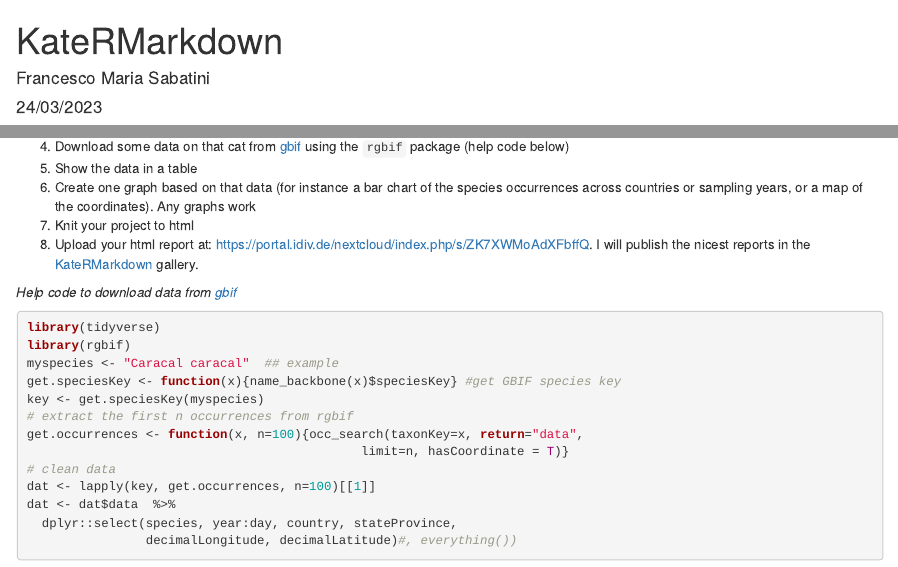
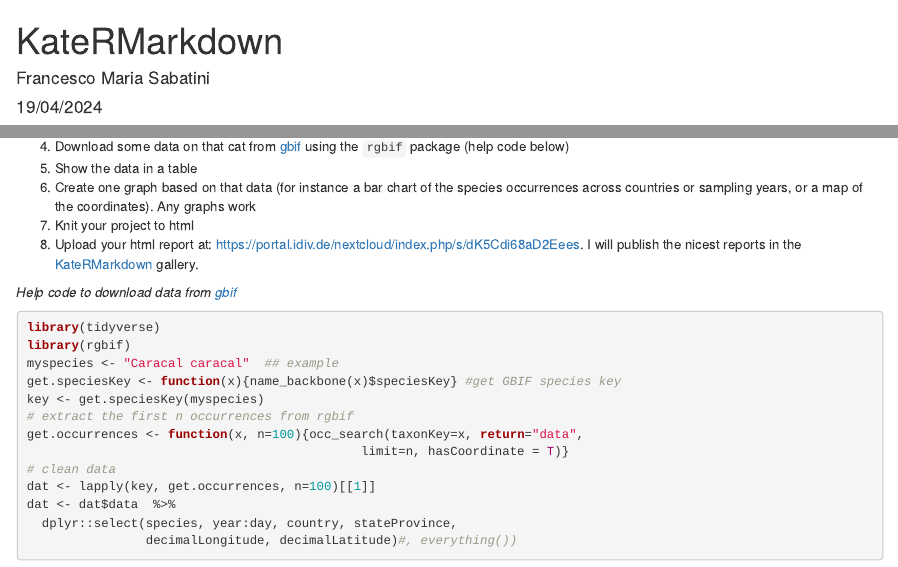
Before and after one commit to fmsabatini/KateRMarkdown, an R Markdown document (KateRMarkdown.Rmd): the page in a window 1100 px wide, from its top, and a second part further down, joined at a grey line. Rendered offline with R 4.5, knitr and Pandoc, with nearby package versions; some code elsewhere in the file could not run offline.

Commit message:
Updated 2024

````diff
--- a/KateRMarkdown.Rmd
+++ b/KateRMarkdown.Rmd
@@ -1,7 +1,7 @@
 ---
 title: "KateRMarkdown"
 author: "Francesco Maria Sabatini"
-date: "24/03/2023"
+date: "19/04/2024"
 output:
   html_document:
     keep_md: false
@@ -537,7 +537,7 @@ Pick up a cute, wild species of cat and:
 5) Show the data in a table
 6) Create one graph based on that data (for instance a bar chart of the species occurrences across countries or sampling years, or a map of the coordinates). Any graphs work
 7) Knit your project to html
-8) Upload your html report at: [https://portal.idiv.de/nextcloud/index.php/s/ZK7XWMoAdXFbffQ](https://portal.idiv.de/nextcloud/index.php/s/ZK7XWMoAdXFbffQ). I will publish the nicest reports in the [KateRMarkdown](https://github.com/fmsabatini/KateRMarkdown) gallery.
+8) Upload your html report at: [https://portal.idiv.de/nextcloud/index.php/s/dK5Cdi68aD2Eees](https://portal.idiv.de/nextcloud/index.php/s/dK5Cdi68aD2Eees). I will publish the nicest reports in the [KateRMarkdown](https://github.com/fmsabatini/KateRMarkdown) gallery.
 
 *Help code to download data from [gbif](https://www.gbif.org/)*
 ```{r, eval=F, warning=F}
````
Also changed, not shown: 2 other files.
